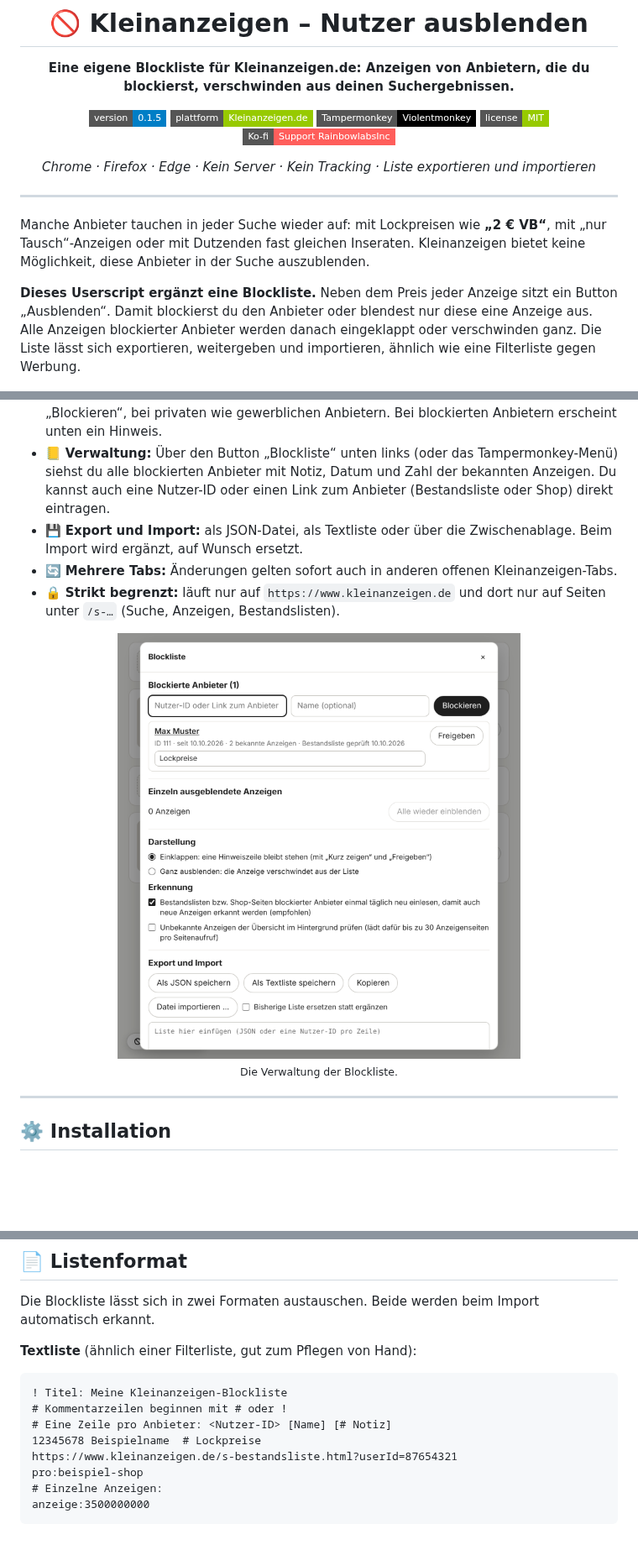
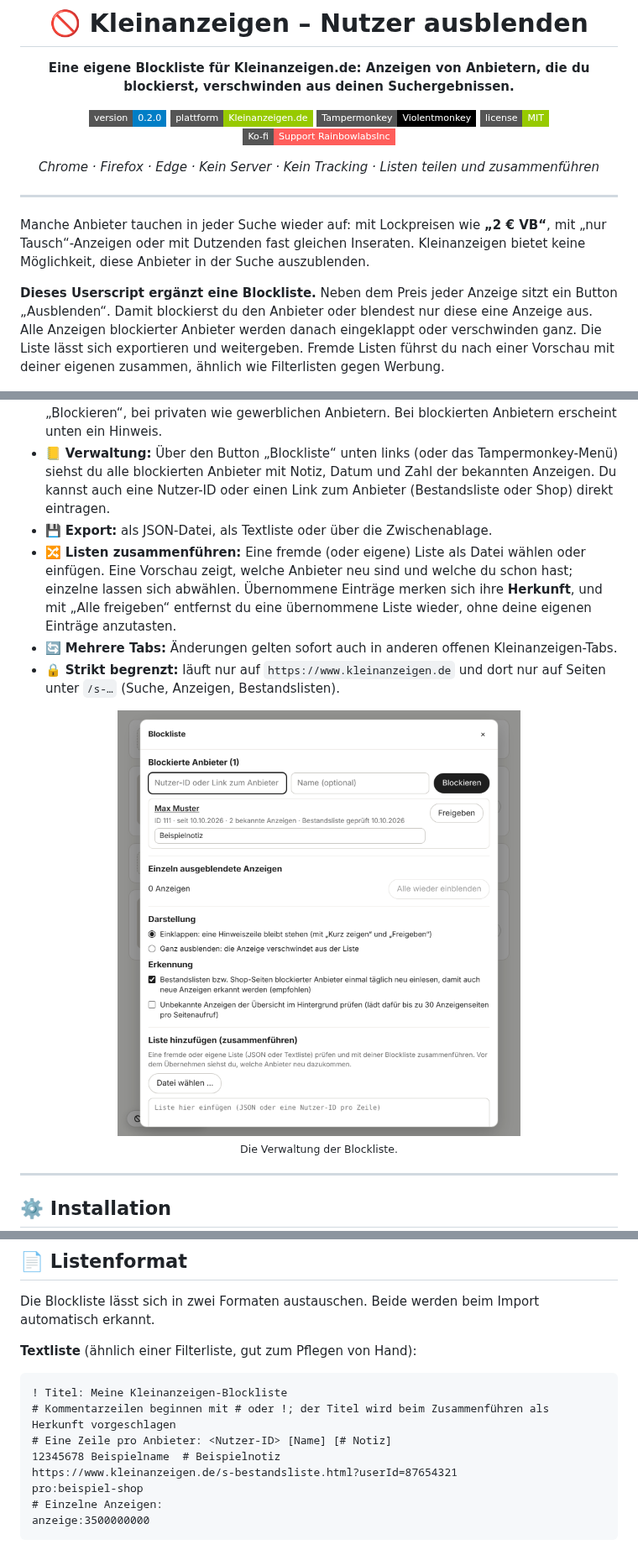
Before and after one commit to RainbowLabsInc/Kleinanzeigen.de-User_ausblenden, a Markdown page: README.md, 3 parts joined by grey strips. Shown at 84% size. Rendered like a GitHub page; pictures changed too: assets/vorschau-verwaltung.png; badges without logos; blank space fills up the shorter version.

````diff
--- a/README.md
+++ b/README.md
@@ -6,13 +6,13 @@
 
 **Eine eigene Blockliste für Kleinanzeigen.de: Anzeigen von Anbietern, die du blockierst, verschwinden aus deinen Suchergebnissen.**
 
-[![Version](https://img.shields.io/badge/version-0.1.5-blue?style=flat-square)](https://github.com/RainbowLabsInc/Kleinanzeigen.de-User_ausblenden/raw/main/script.user.js)
+[![Version](https://img.shields.io/badge/version-0.2.0-blue?style=flat-square)](https://github.com/RainbowLabsInc/Kleinanzeigen.de-User_ausblenden/raw/main/script.user.js)
 [![Plattform](https://img.shields.io/badge/plattform-Kleinanzeigen.de-green?style=flat-square)](https://www.kleinanzeigen.de)
 [![Userscript](https://img.shields.io/badge/Tampermonkey-Violentmonkey-black?style=flat-square&logo=tampermonkey)](#%EF%B8%8F-installation)
 [![License](https://img.shields.io/badge/license-MIT-green?style=flat-square)](LICENSE)
 [![Ko-fi](https://img.shields.io/badge/Ko--fi-Support%20RainbowlabsInc-FF5E5B?style=flat-square&logo=ko-fi&logoColor=white)](https://ko-fi.com/rainbowlabsinc)
 
-*Chrome · Firefox · Edge · Kein Server · Kein Tracking · Liste exportieren und importieren*
+*Chrome · Firefox · Edge · Kein Server · Kein Tracking · Listen teilen und zusammenführen*
 
 </div>
 
@@ -20,7 +20,7 @@
 
 Manche Anbieter tauchen in jeder Suche wieder auf: mit Lockpreisen wie **„2 € VB“**, mit „nur Tausch“-Anzeigen oder mit Dutzenden fast gleichen Inseraten. Kleinanzeigen bietet keine Möglichkeit, diese Anbieter in der Suche auszublenden.
 
-**Dieses Userscript ergänzt eine Blockliste.** Neben dem Preis jeder Anzeige sitzt ein Button „Ausblenden“. Damit blockierst du den Anbieter oder blendest nur diese eine Anzeige aus. Alle Anzeigen blockierter Anbieter werden danach eingeklappt oder verschwinden ganz. Die Liste lässt sich exportieren, weitergeben und importieren, ähnlich wie eine Filterliste gegen Werbung.
+**Dieses Userscript ergänzt eine Blockliste.** Neben dem Preis jeder Anzeige sitzt ein Button „Ausblenden“. Damit blockierst du den Anbieter oder blendest nur diese eine Anzeige aus. Alle Anzeigen blockierter Anbieter werden danach eingeklappt oder verschwinden ganz. Die Liste lässt sich exportieren und weitergeben. Fremde Listen führst du nach einer Vorschau mit deiner eigenen zusammen, ähnlich wie Filterlisten gegen Werbung.
 
 <p align="center">
   <img src="assets/vorschau-menue.png" alt="Menü am Button Ausblenden: Anbieter erkannt, Name und Notiz, Button Anbieter blockieren" width="480">
@@ -41,7 +41,8 @@ Manche Anbieter tauchen in jeder Suche wieder auf: mit Lockpreisen wie **„2
 * 📋 **Einklappen oder ganz ausblenden:** Standardmäßig bleibt eine schmale Hinweiszeile mit „Kurz zeigen“ und „Freigeben“ stehen. Wer will, lässt die Anzeigen ganz verschwinden.
 * 🔎 **Auch auf der Anzeigenseite:** Am Anbieter-Namen und unten links steht ein Button „Blockieren“, bei privaten wie gewerblichen Anbietern. Bei blockierten Anbietern erscheint unten ein Hinweis.
 * 📒 **Verwaltung:** Über den Button „Blockliste“ unten links (oder das Tampermonkey-Menü) siehst du alle blockierten Anbieter mit Notiz, Datum und Zahl der bekannten Anzeigen. Du kannst auch eine Nutzer-ID oder einen Link zum Anbieter (Bestandsliste oder Shop) direkt eintragen.
-* 💾 **Export und Import:** als JSON-Datei, als Textliste oder über die Zwischenablage. Beim Import wird ergänzt, auf Wunsch ersetzt.
+* 💾 **Export:** als JSON-Datei, als Textliste oder über die Zwischenablage.
+* 🔀 **Listen zusammenführen:** Eine fremde (oder eigene) Liste als Datei wählen oder einfügen. Eine Vorschau zeigt, welche Anbieter neu sind und welche du schon hast; einzelne lassen sich abwählen. Übernommene Einträge merken sich ihre **Herkunft**, und mit „Alle freigeben“ entfernst du eine übernommene Liste wieder, ohne deine eigenen Einträge anzutasten.
 * 🔄 **Mehrere Tabs:** Änderungen gelten sofort auch in anderen offenen Kleinanzeigen-Tabs.
 * 🔒 **Strikt begrenzt:** läuft nur auf `https://www.kleinanzeigen.de` und dort nur auf Seiten unter `/s-…` (Suche, Anzeigen, Bestandslisten).
 
@@ -109,9 +124,9 @@ Die Blockliste lässt sich in zwei Formaten austauschen. Beide werden beim Impor
 
 ```text
 ! Titel: Meine Kleinanzeigen-Blockliste
-# Kommentarzeilen beginnen mit # oder !
+# Kommentarzeilen beginnen mit # oder !; der Titel wird beim Zusammenführen als Herkunft vorgeschlagen
 # Eine Zeile pro Anbieter: <Nutzer-ID> [Name] [# Notiz]
-12345678 Beispielname  # Lockpreise
+12345678 Beispielname  # Beispielnotiz
 https://www.kleinanzeigen.de/s-bestandsliste.html?userId=87654321
 pro:beispiel-shop
 # Einzelne Anzeigen:
````
Also changed, not shown: other parts of README.md (+21 -2 lines), assets/vorschau-menue.png, assets/vorschau-zusammenfuehren.png (added), 1 other file.
